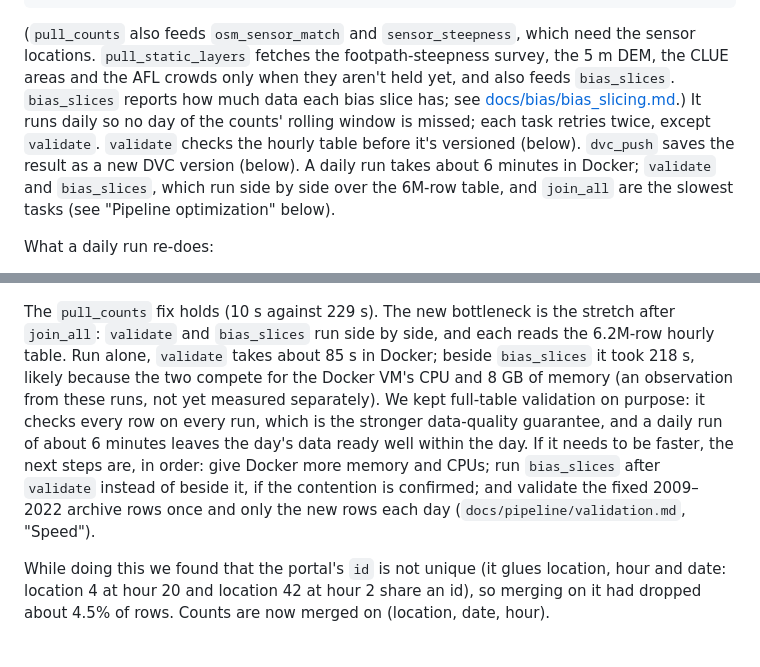
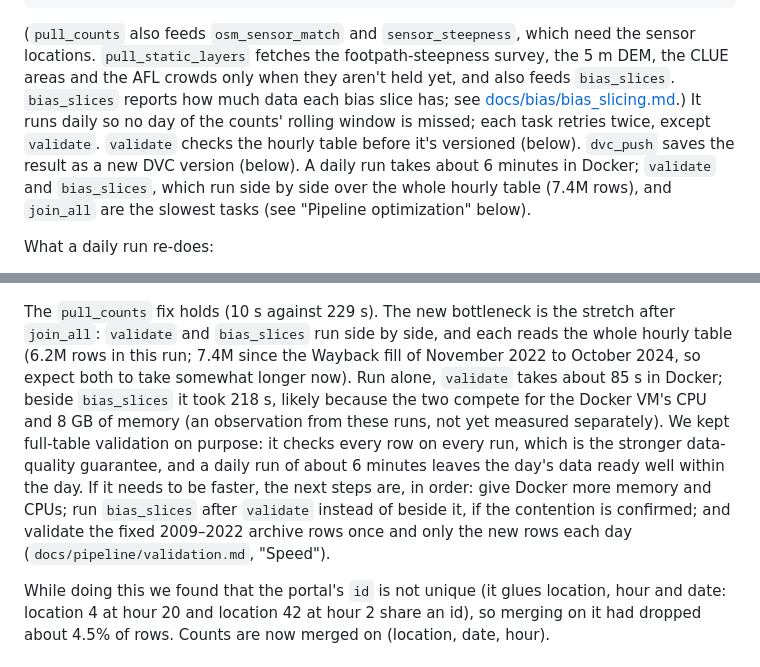
Before and after one commit to romit-basak/Stoa, a Markdown page: README.md, 2 parts joined by grey strips. Rendered like a GitHub page.

Commit message:
Noted that the Gantt timings were measured on the 6.2M-row table, before the Wayback fill grew it to 7.4M rows.

````diff
--- a/README.md
+++ b/README.md
@@ -144,7 +144,7 @@ pull_weather ──────────────────────
 pull_calendars ───────────────────────────────────────────────────────────────────┘             └─► bias_slices ─┘
 ```
 
-(`pull_counts` also feeds `osm_sensor_match` and `sensor_steepness`, which need the sensor locations. `pull_static_layers` fetches the footpath-steepness survey, the 5 m DEM, the CLUE areas and the AFL crowds only when they aren't held yet, and also feeds `bias_slices`. `bias_slices` reports how much data each bias slice has; see [docs/bias/bias_slicing.md](docs/bias/bias_slicing.md).) It runs daily so no day of the counts' rolling window is missed; each task retries twice, except `validate`. `validate` checks the hourly table before it's versioned (below). `dvc_push` saves the result as a new DVC version (below). A daily run takes about 6 minutes in Docker; `validate` and `bias_slices`, which run side by side over the 6M-row table, and `join_all` are the slowest tasks (see "Pipeline optimization" below).
+(`pull_counts` also feeds `osm_sensor_match` and `sensor_steepness`, which need the sensor locations. `pull_static_layers` fetches the footpath-steepness survey, the 5 m DEM, the CLUE areas and the AFL crowds only when they aren't held yet, and also feeds `bias_slices`. `bias_slices` reports how much data each bias slice has; see [docs/bias/bias_slicing.md](docs/bias/bias_slicing.md).) It runs daily so no day of the counts' rolling window is missed; each task retries twice, except `validate`. `validate` checks the hourly table before it's versioned (below). `dvc_push` saves the result as a new DVC version (below). A daily run takes about 6 minutes in Docker; `validate` and `bias_slices`, which run side by side over the whole hourly table (7.4M rows), and `join_all` are the slowest tasks (see "Pipeline optimization" below).
 
 What a daily run re-does:
 - **Counts:** only the days from two before the latest date held, merged into the rows already held on (location, date, hour). The fixed 2009–2022 archive is kept. `python -m src.ingest.melbourne_portal --only pedestrian-counting-system-monthly-counts-per-hour --full` re-fetches everything.
@@ -219,7 +219,7 @@ At that point `join_all` was the slowest task. A run where `src/features/` or th
 
 ![Gantt today](docs/pipeline/gantt_current.png)
 
-The `pull_counts` fix holds (10 s against 229 s). The new bottleneck is the stretch after `join_all`: `validate` and `bias_slices` run side by side, and each reads the 6.2M-row hourly table. Run alone, `validate` takes about 85 s in Docker; beside `bias_slices` it took 218 s, likely because the two compete for the Docker VM's CPU and 8 GB of memory (an observation from these runs, not yet measured separately). We kept full-table validation on purpose: it checks every row on every run, which is the stronger data-quality guarantee, and a daily run of about 6 minutes leaves the day's data ready well within the day. If it needs to be faster, the next steps are, in order: give Docker more memory and CPUs; run `bias_slices` after `validate` instead of beside it, if the contention is confirmed; and validate the fixed 2009–2022 archive rows once and only the new rows each day (`docs/pipeline/validation.md`, "Speed").
+The `pull_counts` fix holds (10 s against 229 s). The new bottleneck is the stretch after `join_all`: `validate` and `bias_slices` run side by side, and each reads the whole hourly table (6.2M rows in this run; 7.4M since the Wayback fill of November 2022 to October 2024, so expect both to take somewhat longer now). Run alone, `validate` takes about 85 s in Docker; beside `bias_slices` it took 218 s, likely because the two compete for the Docker VM's CPU and 8 GB of memory (an observation from these runs, not yet measured separately). We kept full-table validation on purpose: it checks every row on every run, which is the stronger data-quality guarantee, and a daily run of about 6 minutes leaves the day's data ready well within the day. If it needs to be faster, the next steps are, in order: give Docker more memory and CPUs; run `bias_slices` after `validate` instead of beside it, if the contention is confirmed; and validate the fixed 2009–2022 archive rows once and only the new rows each day (`docs/pipeline/validation.md`, "Speed").
 
 While doing this we found that the portal's `id` is not unique (it glues location, hour and date: location 4 at hour 20 and location 42 at hour 2 share an id), so merging on it had dropped about 4.5% of rows. Counts are now merged on (location, date, hour).
 
````
